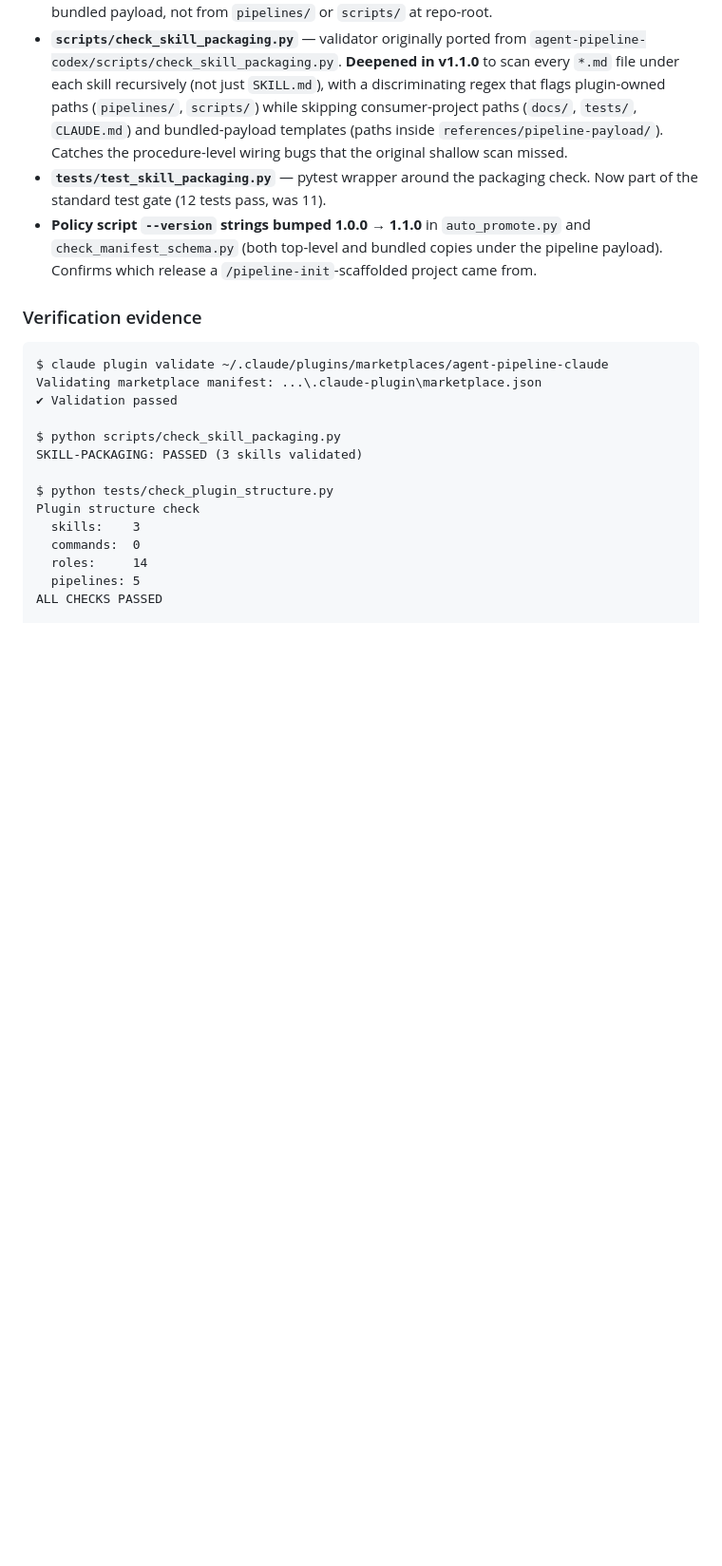
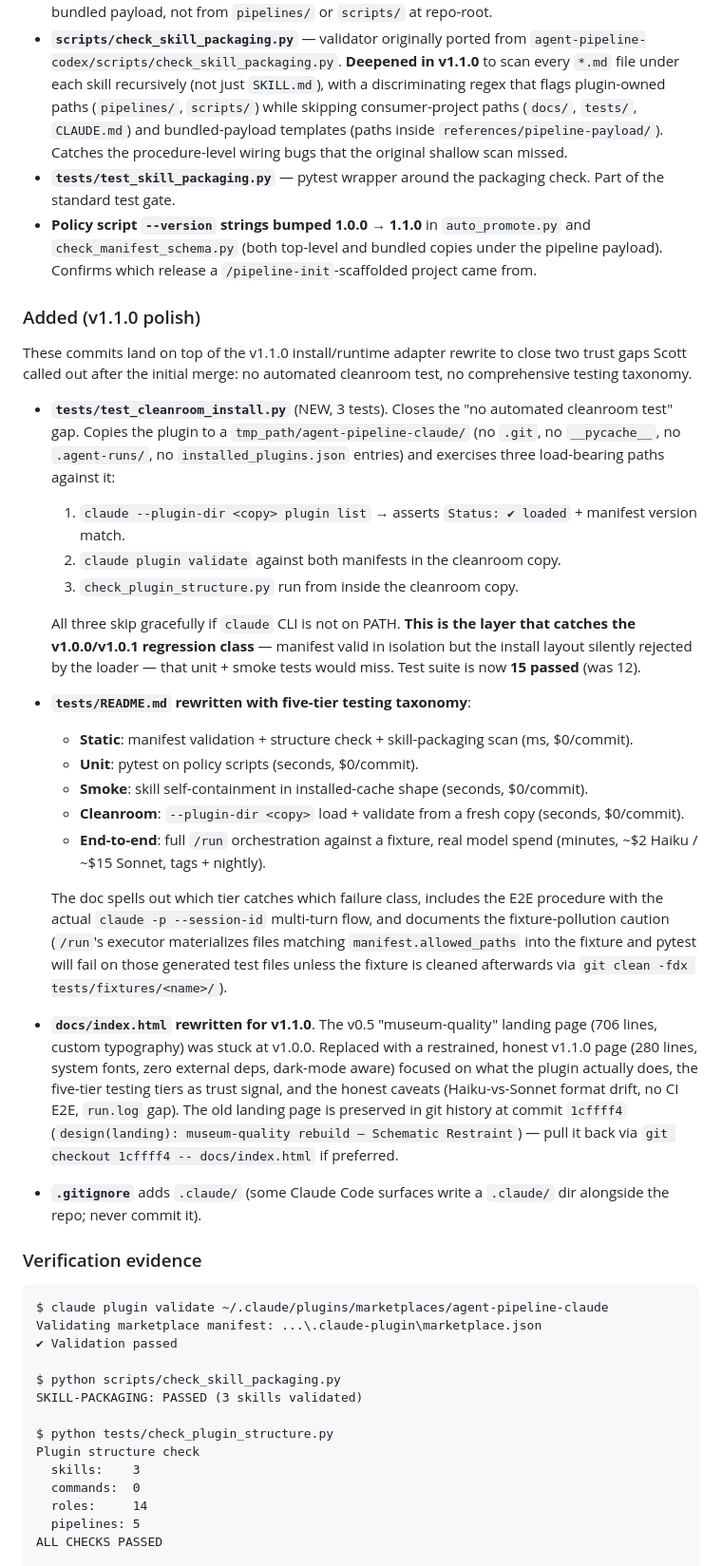
Before and after one commit to scottconverse/agent-pipeline-claude, a Markdown page: CHANGELOG.md, the part around one of its changes. Shown at 95% size. Drawn GitHub-style; blank space fills up the shorter version.

Commit message:
docs(changelog): document v1.1.0 polish (cleanroom test, taxonomy, landing page)

```diff
--- a/CHANGELOG.md
+++ b/CHANGELOG.md
@@ -37,8 +37,32 @@ This release fixes all three structurally and ports the proven packaging pattern
 - **Bundled audit templates inside `skills/audit-init/references/`.** The three templates (`audit-gate-template.md`, `audit-protocol-template.md`, `5-lens-self-audit-template.md`) ship inside the skill folder. The procedure file points at the bundled copies, not at the repo-root `pipelines/templates/` path that won't resolve from installed caches.
 - **Bundled the entire pipeline payload at `skills/pipeline-init/references/pipeline-payload/`.** All 32 files (pipeline definitions, role files, policy scripts) the `/pipeline-init` skill scaffolds into a consumer's project now live inside the skill folder. The procedure copies from the bundled payload, not from `pipelines/` or `scripts/` at repo-root.
 - **`scripts/check_skill_packaging.py`** — validator originally ported from `agent-pipeline-codex/scripts/check_skill_packaging.py`. **Deepened in v1.1.0** to scan every `*.md` file under each skill recursively (not just `SKILL.md`), with a discriminating regex that flags plugin-owned paths (`pipelines/`, `scripts/`) while skipping consumer-project paths (`docs/`, `tests/`, `CLAUDE.md`) and bundled-payload templates (paths inside `references/pipeline-payload/`). Catches the procedure-level wiring bugs that the original shallow scan missed.
-- **`tests/test_skill_packaging.py`** — pytest wrapper around the packaging check. Now part of the standard test gate (12 tests pass, was 11).
+- **`tests/test_skill_packaging.py`** — pytest wrapper around the packaging check. Part of the standard test gate.
 - **Policy script `--version` strings bumped 1.0.0 → 1.1.0** in `auto_promote.py` and `check_manifest_schema.py` (both top-level and bundled copies under the pipeline payload). Confirms which release a `/pipeline-init`-scaffolded project came from.
+
+### Added (v1.1.0 polish)
+
+These commits land on top of the v1.1.0 install/runtime adapter rewrite to close two trust gaps Scott called out after the initial merge: no automated cleanroom test, no comprehensive testing taxonomy.
+
+- **`tests/test_cleanroom_install.py`** (NEW, 3 tests). Closes the "no automated cleanroom test" gap. Copies the plugin to a `tmp_path/agent-pipeline-claude/` (no `.git`, no `__pycache__`, no `.agent-runs/`, no `installed_plugins.json` entries) and exercises three load-bearing paths against it:
+  1. `claude --plugin-dir <copy> plugin list` → asserts `Status: ✔ loaded` + manifest version match.
+  2. `claude plugin validate` against both manifests in the cleanroom copy.
+  3. `check_plugin_structure.py` run from inside the cleanroom copy.
+
+  All three skip gracefully if `claude` CLI is not on PATH. **This is the layer that catches the v1.0.0/v1.0.1 regression class** — manifest valid in isolation but the install layout silently rejected by the loader — that unit + smoke tests would miss. Test suite is now **15 passed** (was 12).
+
+- **`tests/README.md` rewritten with five-tier testing taxonomy**:
+  - **Static**: manifest validation + structure check + skill-packaging scan (ms, $0/commit).
+  - **Unit**: pytest on policy scripts (seconds, $0/commit).
+  - **Smoke**: skill self-containment in installed-cache shape (seconds, $0/commit).
+  - **Cleanroom**: `--plugin-dir <copy>` load + validate from a fresh copy (seconds, $0/commit).
+  - **End-to-end**: full `/run` orchestration against a fixture, real model spend (minutes, ~$2 Haiku / ~$15 Sonnet, tags + nightly).
+
+  The doc spells out which tier catches which failure class, includes the E2E procedure with the actual `claude -p --session-id` multi-turn flow, and documents the fixture-pollution caution (`/run`'s executor materializes files matching `manifest.allowed_paths` into the fixture and pytest will fail on those generated test files unless the fixture is cleaned afterwards via `git clean -fdx tests/fixtures/<name>/`).
+
+- **`docs/index.html` rewritten for v1.1.0**. The v0.5 "museum-quality" landing page (706 lines, custom typography) was stuck at v1.0.0. Replaced with a restrained, honest v1.1.0 page (280 lines, system fonts, zero external deps, dark-mode aware) focused on what the plugin actually does, the five-tier testing tiers as trust signal, and the honest caveats (Haiku-vs-Sonnet format drift, no CI E2E, `run.log` gap). The old landing page is preserved in git history at commit `1cffff4` (`design(landing): museum-quality rebuild — Schematic Restraint`) — pull it back via `git checkout 1cffff4 -- docs/index.html` if preferred.
+
+- **`.gitignore`** adds `.claude/` (some Claude Code surfaces write a `.claude/` dir alongside the repo; never commit it).
 
 ### Verification evidence
 
```
Also changed, not shown: other parts of CHANGELOG.md (+6 -0 lines).
